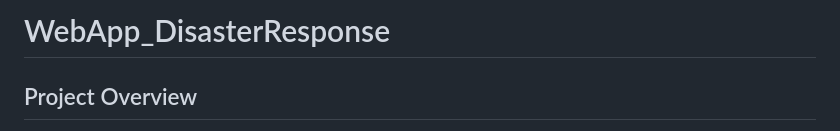
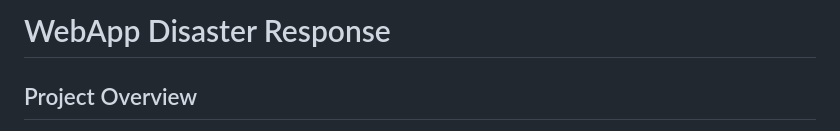
Before and after one commit to thomashei/WebApp_DisasterResponse, a Markdown page: README.md, the part around one of its changes. GitHub-like rendering.

```diff
--- a/README.md
+++ b/README.md
@@ -1,4 +1,5 @@
-# WebApp_DisasterResponse
+# WebApp Disaster Response
+
 ## Project Overview
 
 In this project, we will analyze disaster data from Appen to build a model for an API that classifies disaster messages. The dataset contains real messages that were sent during disaster events, and our goal is to create a machine learning pipeline to categorize these events so that we can send the messages to an appropriate disaster relief agency.
```
Also changed, not shown: other parts of README.md (+2 -0 lines).
